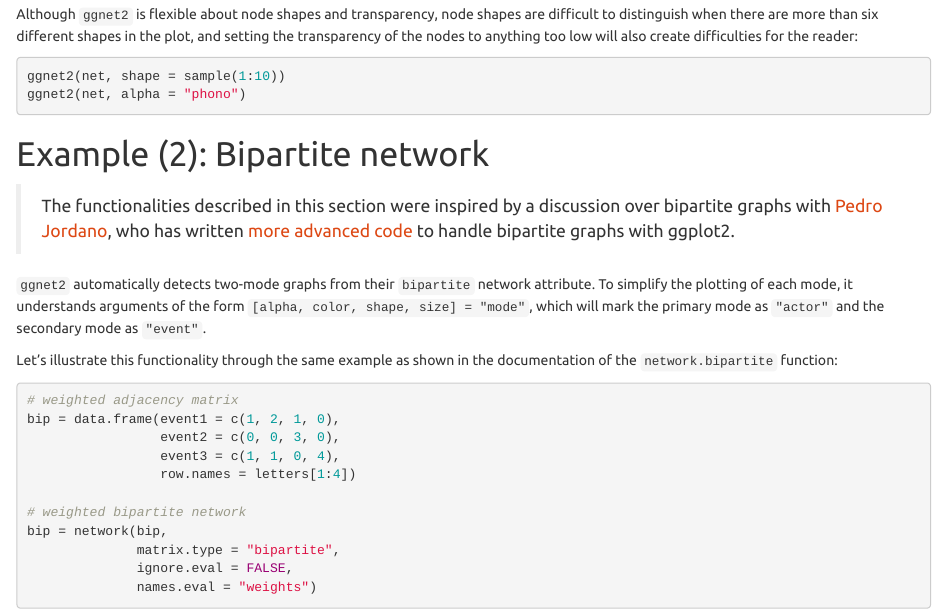
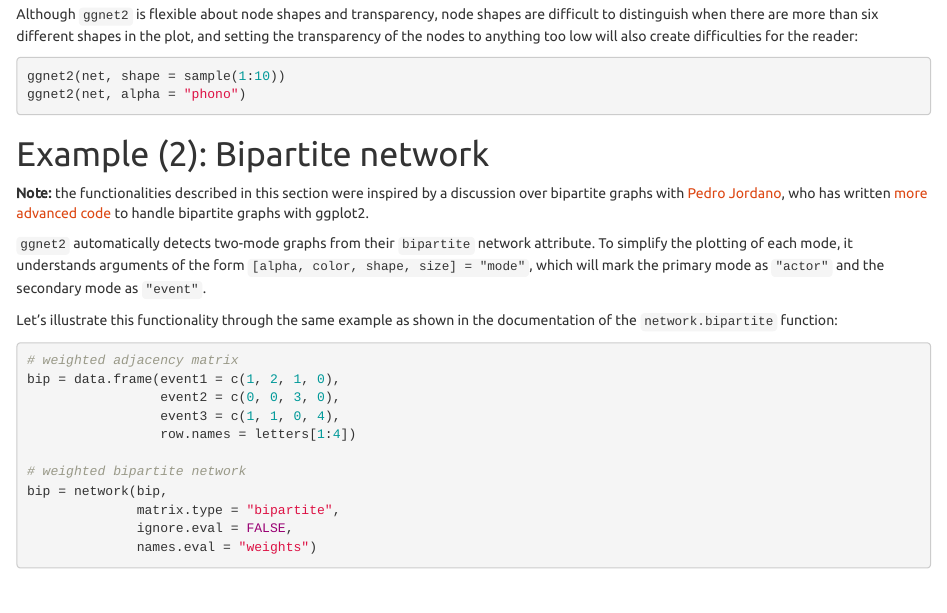
Before and after one commit to briatte/ggnet, an R Markdown document (vignette/ggnet2.Rmd): the page in a window 1100 px wide, from 12520 px down. Rendered offline with R 4.5, knitr and Pandoc, with nearby package versions; code that draws random numbers runs with fixed seeds of ours; some code elsewhere in the file could not run offline.

Commit message:
block quote shows too large

```diff
--- a/vignette/ggnet2.Rmd
+++ b/vignette/ggnet2.Rmd
@@ -263,7 +263,7 @@ ggnet2(net, alpha = "phono")
 
 # Example (2): Bipartite network
 
-> The functionalities described in this section were inspired by a discussion over bipartite graphs with [Pedro Jordano](https://github.com/pedroj), who has written [more advanced code](https://pedroj.github.io/bipartite_plots/) to handle bipartite graphs with ggplot2.
+__Note:__ the functionalities described in this section were inspired by a discussion over bipartite graphs with [Pedro Jordano](https://github.com/pedroj), who has written [more advanced code](https://pedroj.github.io/bipartite_plots/) to handle bipartite graphs with ggplot2.
 
 `ggnet2` automatically detects two-mode graphs from their `bipartite` network attribute. To simplify the plotting of each mode, it understands arguments of the form `[alpha, color, shape, size] = "mode"`, which will mark the primary mode as `"actor"` and the secondary mode as `"event"`.
 
```
